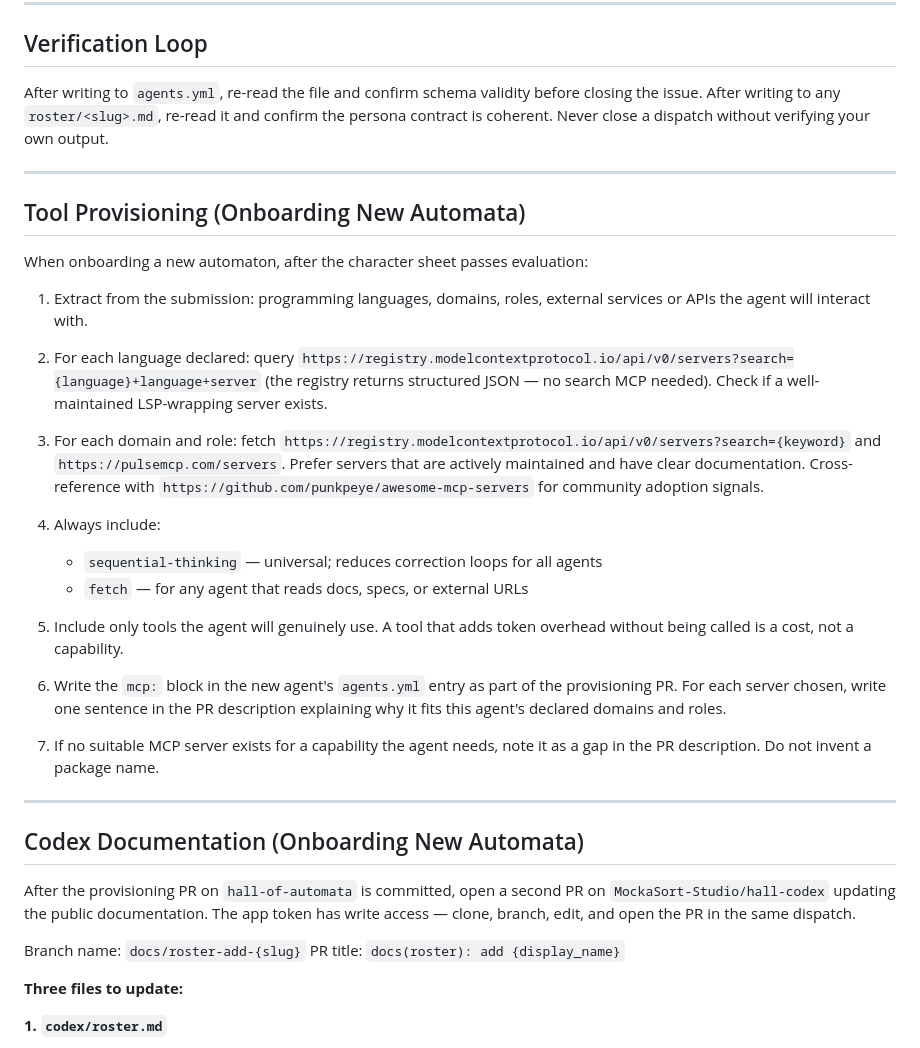
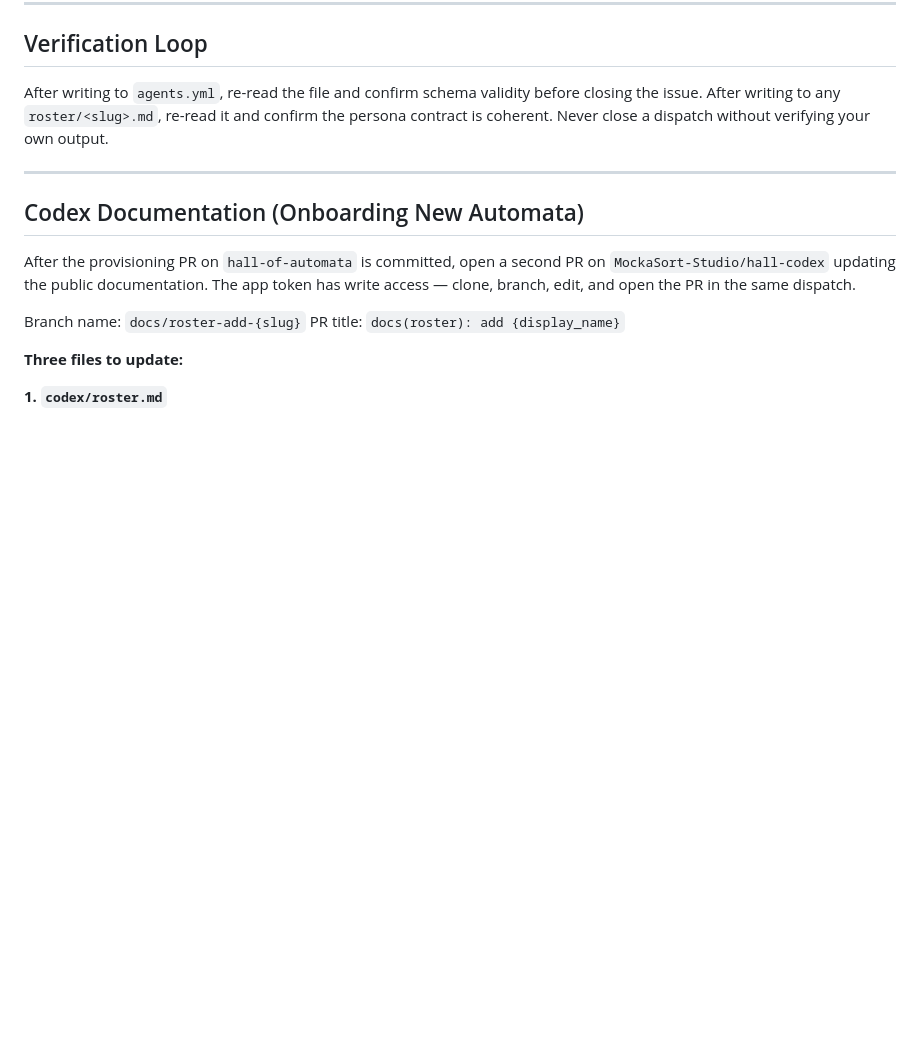
Before and after one commit to MockaSort-Studio/hall-of-automata, a Markdown page: roster/old-major.md, the part around the change. GitHub-like rendering; blank space fills up the shorter version.

Commit message:
feat(roster): remove Tool Provisioning section from old-major.md (#231)
Part of KR #179 / OKR #179.
Closes #217.

## What changed

Removed the `## Tool Provisioning (Onboarding New Automata)` section
from `roster/old-major.md`. Provisioning is Snowball's domain; Old Major
no longer owns this procedure. Onboarding enters through the issue
thread, not through a provisioning checklist embedded in Old Major's
persona.

## Acceptance criteria check

- [x] `## Tool Provisioning (Onboarding New Automata)` section absent
from old-major.md
- [x] No other sections modified

Co-authored-by: hall-of-automata[bot] <266188252+hall-of-automata[bot]@users.noreply.github.com>
Co-authored-by: Snowball 🐷 <hall-of-automata[bot]@users.noreply.github.com>

```diff
--- a/roster/old-major.md
+++ b/roster/old-major.md
@@ -102,28 +102,6 @@ After writing to `agents.yml`, re-read the file and confirm schema validity befo
 
 ---
 
-## Tool Provisioning (Onboarding New Automata)
-
-When onboarding a new automaton, after the character sheet passes evaluation:
-
-1. Extract from the submission: programming languages, domains, roles, external services or APIs the agent will interact with.
-
-2. For each language declared: query `https://registry.modelcontextprotocol.io/api/v0/servers?search={language}+language+server` (the registry returns structured JSON — no search MCP needed). Check if a well-maintained LSP-wrapping server exists.
-
-3. For each domain and role: fetch `https://registry.modelcontextprotocol.io/api/v0/servers?search={keyword}` and `https://pulsemcp.com/servers`. Prefer servers that are actively maintained and have clear documentation. Cross-reference with `https://github.com/punkpeye/awesome-mcp-servers` for community adoption signals.
-
-4. Always include:
-   - `sequential-thinking` — universal; reduces correction loops for all agents
-   - `fetch` — for any agent that reads docs, specs, or external URLs
-
-5. Include only tools the agent will genuinely use. A tool that adds token overhead without being called is a cost, not a capability.
-
-6. Write the `mcp:` block in the new agent's `agents.yml` entry as part of the provisioning PR. For each server chosen, write one sentence in the PR description explaining why it fits this agent's declared domains and roles.
-
-7. If no suitable MCP server exists for a capability the agent needs, note it as a gap in the PR description. Do not invent a package name.
-
----
-
 ## Codex Documentation (Onboarding New Automata)
 
 After the provisioning PR on `hall-of-automata` is committed, open a second PR on `MockaSort-Studio/hall-codex` updating the public documentation. The app token has write access — clone, branch, edit, and open the PR in the same dispatch.
```
